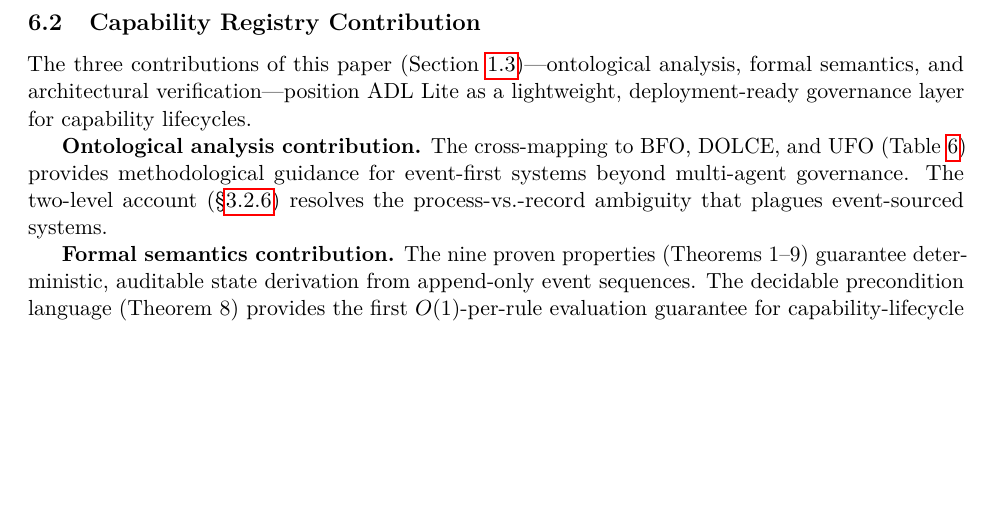
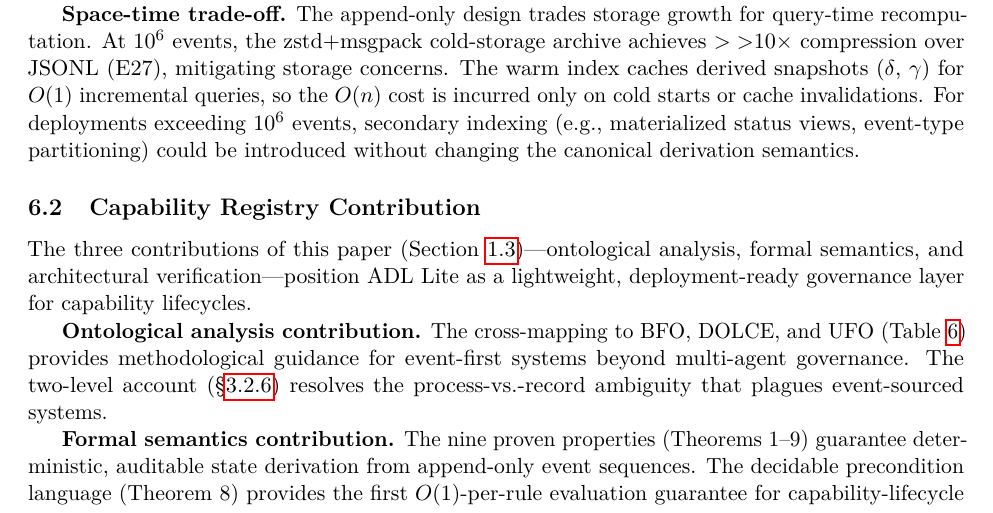
Before and after one commit to sunnyang1/adl-lite, a LaTeX paper (docs/paper_ao/main.tex, which reads docs/paper_ao/sections/06_discussion.tex): part of page 33 of 67, cut at the place of the change, the shorter picture padded with empty space. Compiled offline with pdfLaTeX.

Commit message:
docs(§6): add space-time trade-off discussion (S5)

```diff
--- a/docs/paper_ao/sections/06_discussion.tex
+++ b/docs/paper_ao/sections/06_discussion.tex
@@ -13,6 +13,8 @@ The empirical results support the event-first design, but the deeper contributio
 \textbf{Q3: What happens to a capability when it is deprecated?} Deprecation appends a \texttt{DEPRECATE} event; the capability retains its \texttt{concept\_id} but its status becomes \texttt{deprecated}, preserving a complete audit trail. The entity itself is not destroyed---its identity persists---but its governance status changes, reflecting the distinction between identity and status that is central to the event-first design.
 
 \textbf{Q4: What is the ontological cost of the event-first stance?} The event-first model makes historical queries natural (e.g., ``what was the status at time $t$?''), but certain snapshot queries require scanning the entire chain. For example, computing the set of all currently \texttt{validated} concepts requires evaluating $\delta(C)$ for every chain, which is $O(n)$ per chain. This is a deliberate design choice: event-first trades query-time computation for the elimination of stored mutable state and the consistency defects it introduces. The complexity is linear and bounded (Theorem~1), so the cost is predictable and acceptable for the target deployment scale ($10^5$--$10^6$ events).
+
+\textbf{Space-time trade-off.} The append-only design trades storage growth for query-time recomputation. At $10^6$ events, the zstd+msgpack cold-storage archive achieves $>{>}10\times$ compression over JSONL (E27), mitigating storage concerns. The warm index caches derived snapshots ($\delta$, $\gamma$) for $O(1)$ incremental queries, so the $O(n)$ cost is incurred only on cold starts or cache invalidations. For deployments exceeding $10^6$ events, secondary indexing (e.g., materialized status views, event-type partitioning) could be introduced without changing the canonical derivation semantics.
 
 \subsection{Capability Registry Contribution}\label{subsec:conceptual-modeling}
 
```
